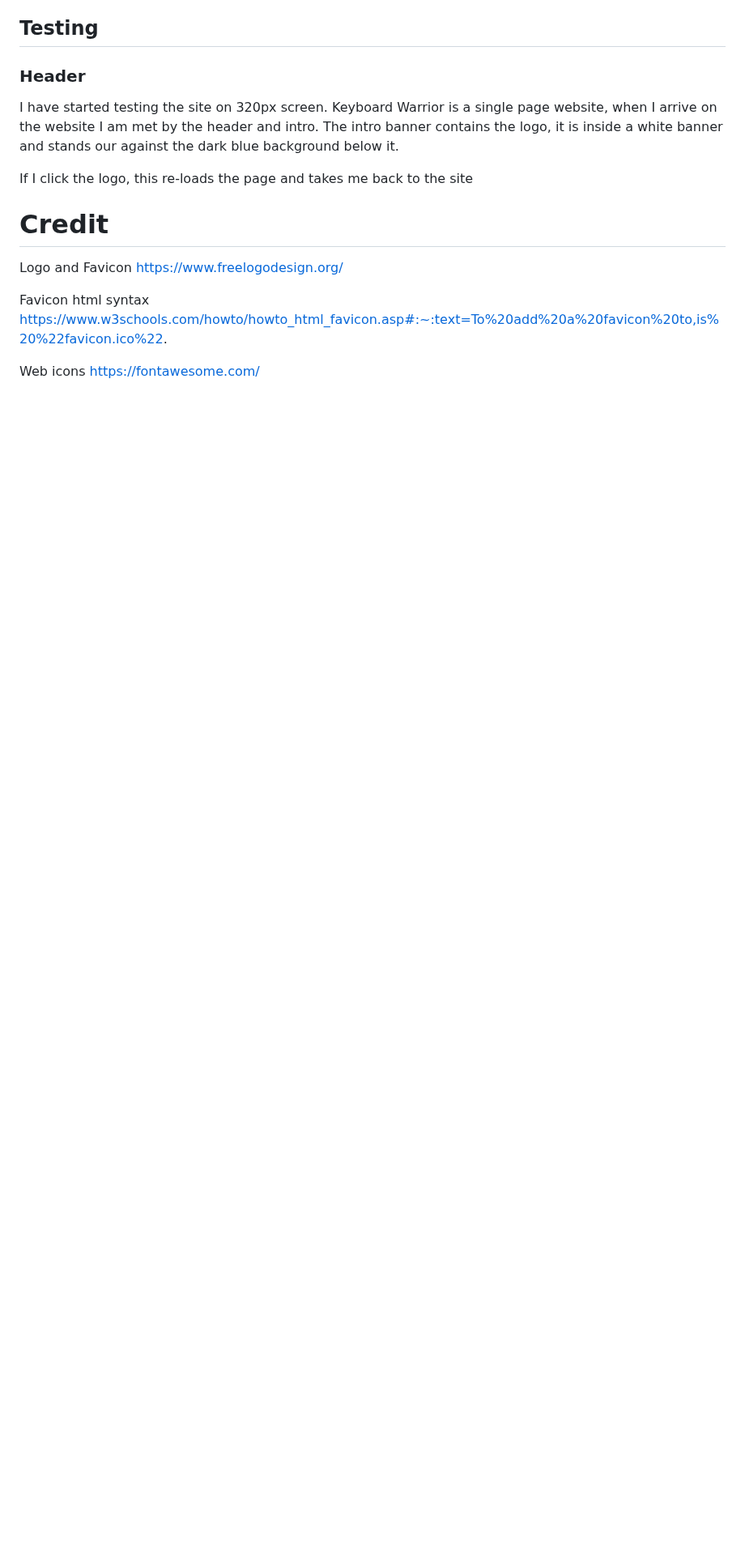
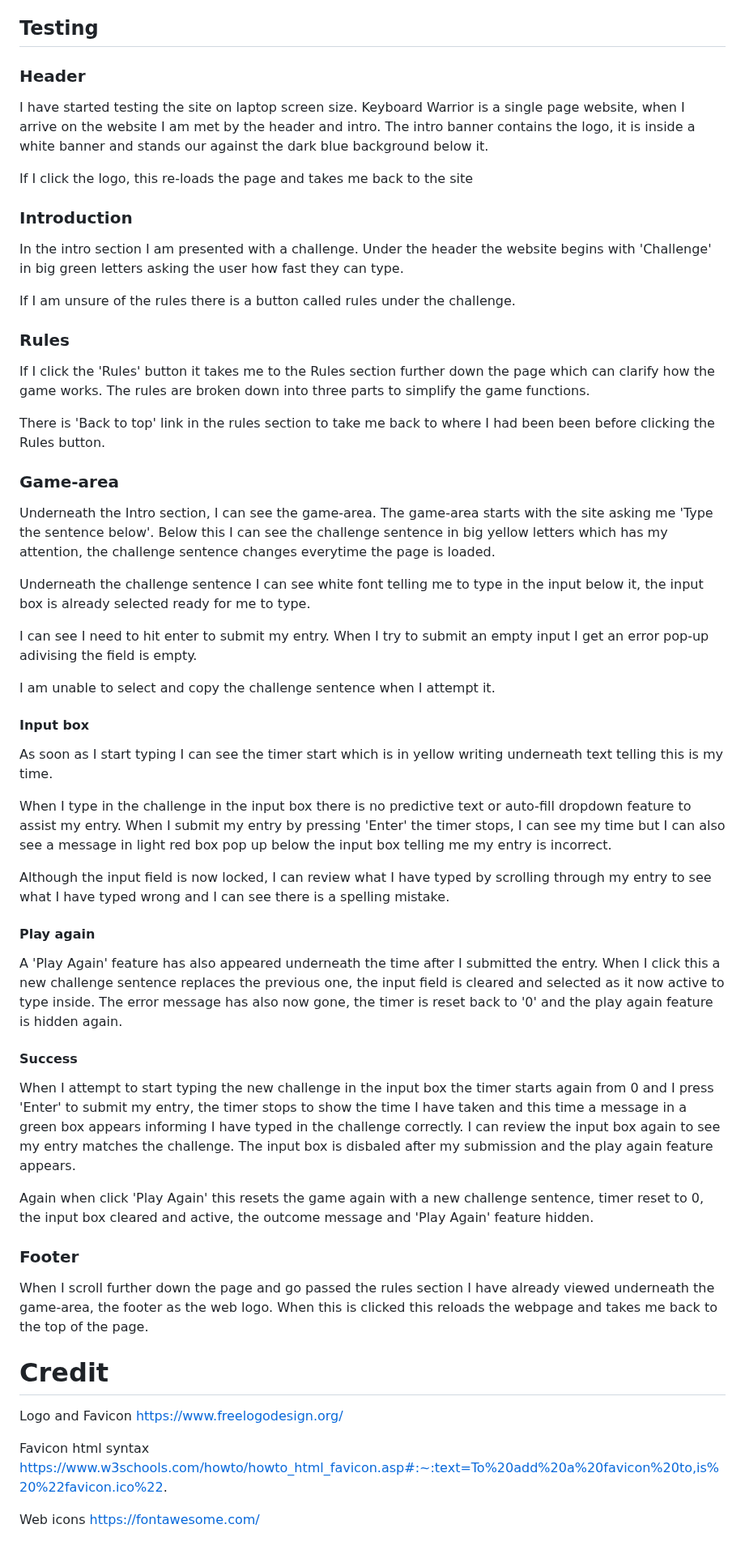
Before and after one commit to StringerMus/keyboard-warrior, a Markdown page: README.md, the part around the change. Shown at 81% size. Rendered like a GitHub page; blank space fills up the shorter version.

Commit message:
Add Testing of the website in Readme

```diff
--- a/README.md
+++ b/README.md
@@ -97,12 +97,46 @@ The site should also have a all-time scoreboard of quickest times that have been
 ## Testing
 
 ### Header
-
-I have started testing the site on 320px screen. Keyboard Warrior is a single page website, when I arrive on the website I am met by the header and intro. The intro banner contains the logo, it is inside a white banner and stands our against the dark blue background below it.
+I have started testing the site on laptop screen size. Keyboard Warrior is a single page website, when I arrive on the website I am met by the header and intro. The intro banner contains the logo, it is inside a white banner and stands our against the dark blue background below it.
 
 If I click the logo, this re-loads the page and takes me back to the site
 
+### Introduction
+In the intro section I am presented with a challenge. Under the header the website begins with 'Challenge' in big green letters asking the user how fast they can type.
 
+If I am unsure of the rules there is a button called rules under the challenge.
+
+### Rules
+If I click the 'Rules' button it takes me to the Rules section further down the page which can clarify how the game works. The rules are broken down into three parts to simplify the game functions.
+
+There is 'Back to top' link in the rules section to take me back to where I had been been before clicking the Rules button.
+
+### Game-area
+Underneath the Intro section, I can see the game-area. The game-area starts with the site asking me 'Type the sentence below'. Below this I can see the challenge sentence in big yellow letters which has my attention, the challenge sentence changes everytime the page is loaded.
+
+Underneath the challenge sentence I can see white font telling me to type in the input below it, the input box is already selected ready for me to type.
+
+I can see I need to hit enter to submit my entry. When I try to submit an empty input I get an error pop-up adivising the field is empty.
+
+I am unable to select and copy the challenge sentence when I attempt it.
+
+#### Input box
+As soon as I start typing I can see the timer start which is in yellow writing underneath text telling this is my time.
+
+When I type in the challenge in the input box there is no predictive text or auto-fill dropdown feature to assist my entry. When I submit my entry by pressing 'Enter' the timer stops, I can see my time but I can also see a message in light red box pop up below the input box telling me my entry is incorrect.
+
+Although the input field is now locked, I can review what I have typed by scrolling through my entry to see what I have typed wrong and I can see there is a spelling mistake.
+
+#### Play again
+A 'Play Again' feature has also appeared underneath the time after I submitted the entry. When I click this a new challenge sentence replaces the previous one, the input field is cleared and selected as it now active to type inside. The error message has also now gone, the timer is reset back to '0' and the play again feature is hidden again.
+
+#### Success
+When I attempt to start typing the new challenge in the input box the timer starts again from 0 and I press 'Enter' to submit my entry, the timer stops to show the time I have taken and this time a message in a green box appears informing I have typed in the challenge correctly. I can review the input box again to see my entry matches the challenge. The input box is disbaled after my submission and the play again feature appears.
+
+Again when click 'Play Again' this resets the game again with a new challenge sentence, timer reset to 0, the input box cleared and active, the outcome message and 'Play Again' feature hidden.
+
+### Footer
+When I scroll further down the page and go passed the rules section I have already viewed underneath the game-area, the footer as the web logo. When this is clicked this reloads the webpage and takes me back to the top of the page.
 
 # Credit
 
```
